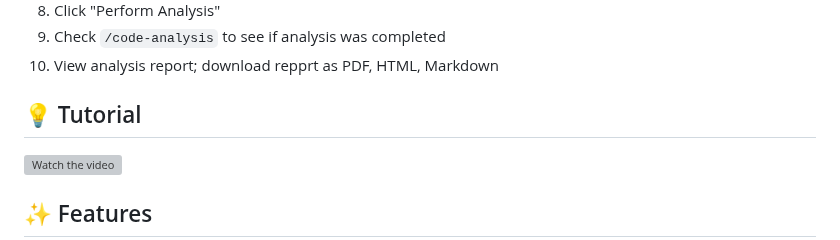
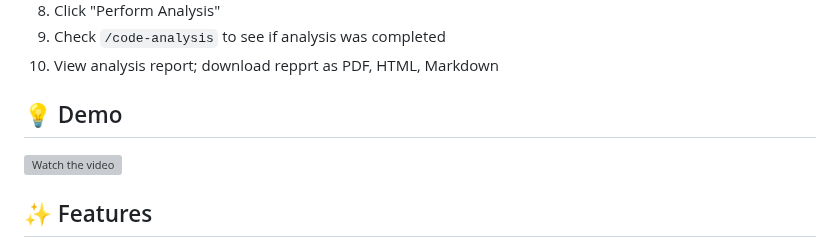
Before and after one commit to 0xHamy/zerodayf, a Markdown page: README.md, the part around the change. Rendered like a GitHub page; grey boxes are pictures that could not be loaded.

Commit message:
changed it to demo

```diff
--- a/README.md
+++ b/README.md
@@ -28,7 +28,7 @@ _**Pelase note Zerodayf is still in beta testing mode.**_
 10. View analysis report; download repprt as PDF, HTML, Markdown
 
 
-## 💡 Tutorial
+## 💡 Demo
 [![Watch the video](https://img.youtube.com/vi/vonOzedeN5M/0.jpg)](https://www.youtube.com/watch?v=vonOzedeN5M)
 
 
```
